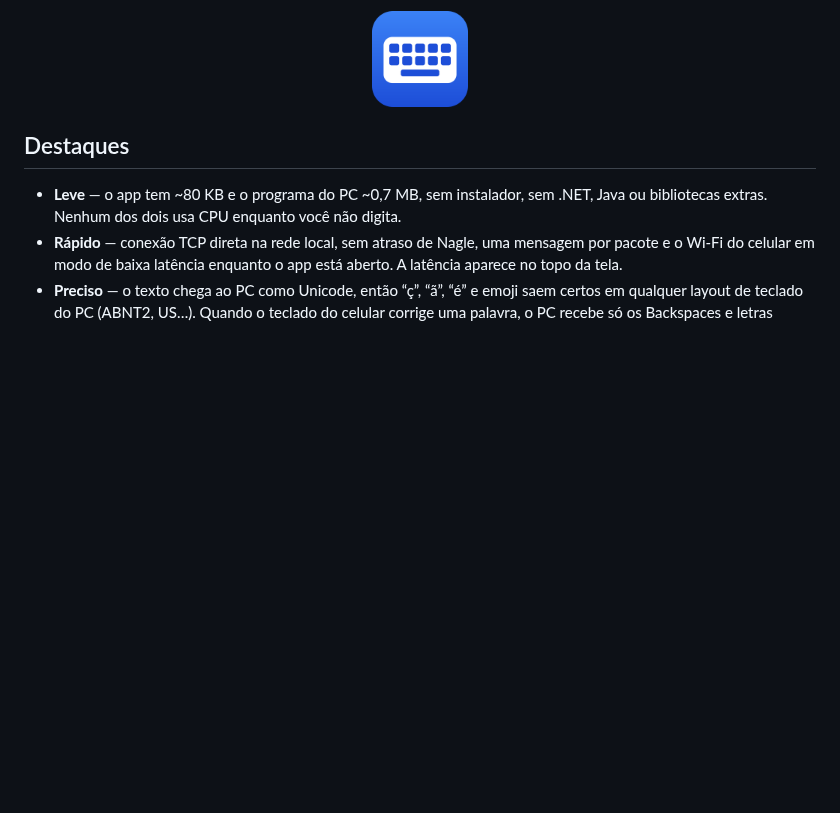
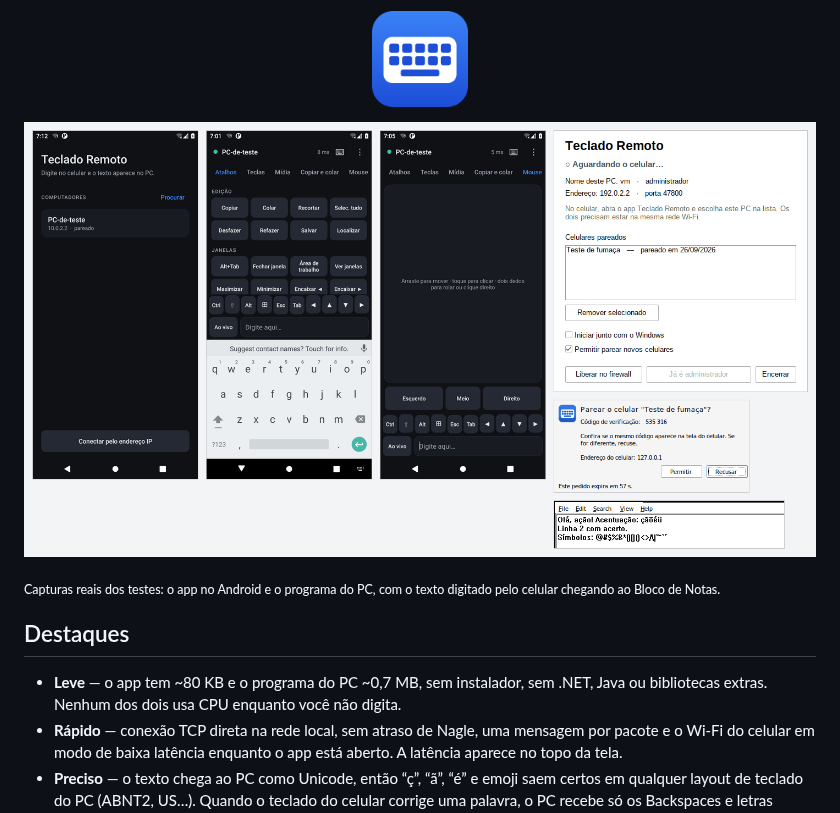
Before and after one commit to maxhuntert1414-max/site-marcelo-henrique, a Markdown page: teclado-remoto/README.md, the part around the change. Drawn GitHub-style; pictures changed too: teclado-remoto/docs/telas.png (added); blank space fills up the shorter version.

Commit message:
Show real screenshots in the Teclado Remoto README
Montage of the Android app (server list, shortcuts panel, touchpad)
and the Windows program (main window, pairing prompt and text typed
from the phone into Notepad), captured while testing the builds.

Co-Authored-By: Claude Opus 5.5 <noreply@anthropic.com>
Claude-Session: https://claude.ai/code/session_01PuLRB2Rj3YUZH25qLTuetw

```diff
--- a/teclado-remoto/README.md
+++ b/teclado-remoto/README.md
@@ -7,6 +7,11 @@ Samsung, SwiftKey…) e o texto aparece no PC na hora — com acentos, emoji, at
 transferência e um touchpad para o mouse.
 
 <p align="center"><img src="docs/icone.png" width="96" alt="Ícone do Teclado Remoto"></p>
+
+![Telas do app no celular e do programa no PC](docs/telas.png)
+
+<sub>Capturas reais dos testes: o app no Android e o programa do PC, com o texto digitado
+pelo celular chegando ao Bloco de Notas.</sub>
 
 ## Destaques
 
```
